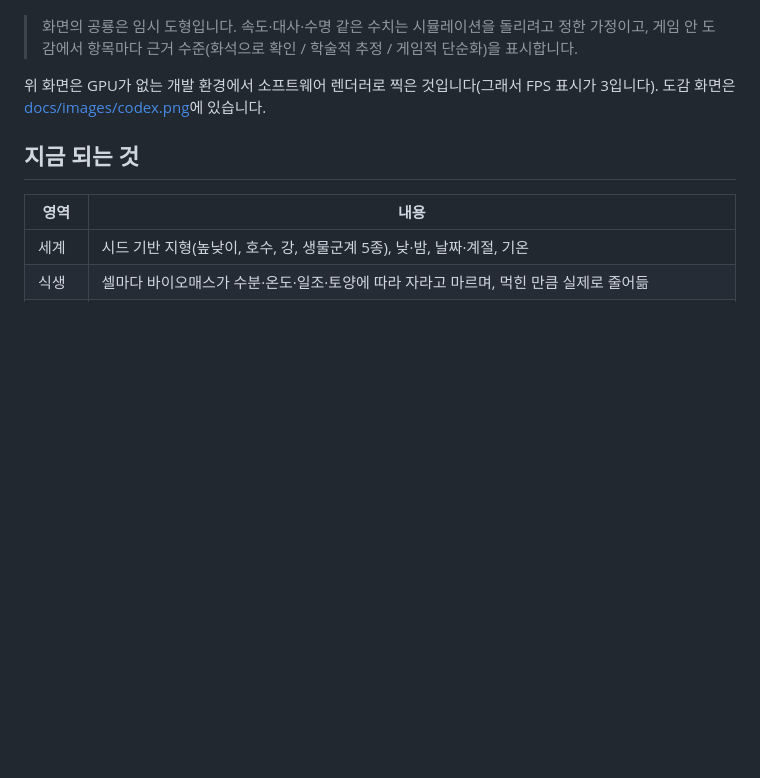
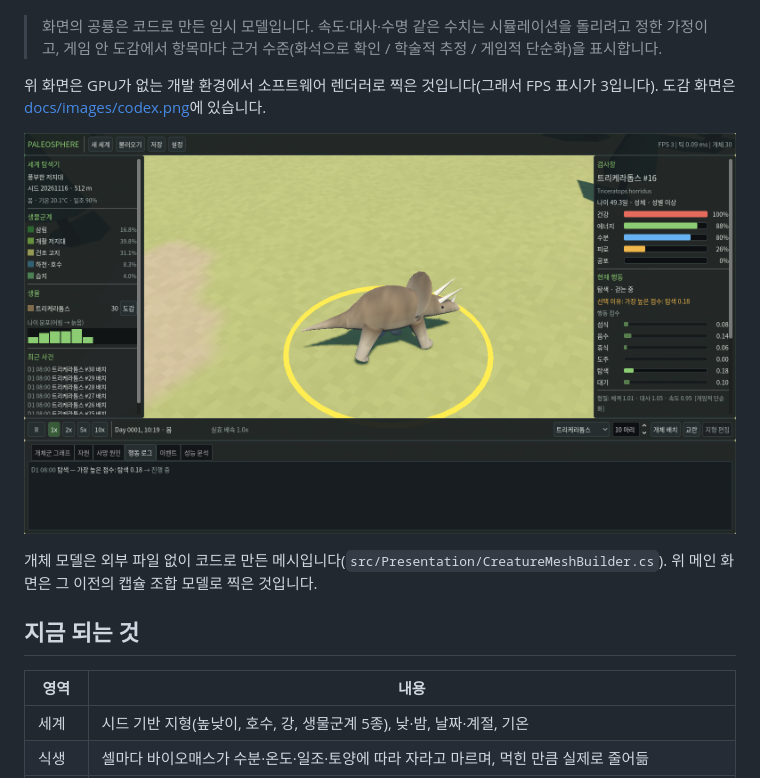
Before and after one commit to ceg914/Cas9-sim, a Markdown page: README.md, the part around the change. GitHub-like rendering; pictures changed too: docs/images/model.png (added); blank space fills up the shorter version.

```diff
--- a/README.md
+++ b/README.md
@@ -6,9 +6,13 @@
 
 ![메인 화면](docs/images/main.png)
 
-> 화면의 공룡은 임시 도형입니다. 속도·대사·수명 같은 수치는 시뮬레이션을 돌리려고 정한 가정이고, 게임 안 도감에서 항목마다 근거 수준(화석으로 확인 / 학술적 추정 / 게임적 단순화)을 표시합니다.
+> 화면의 공룡은 코드로 만든 임시 모델입니다. 속도·대사·수명 같은 수치는 시뮬레이션을 돌리려고 정한 가정이고, 게임 안 도감에서 항목마다 근거 수준(화석으로 확인 / 학술적 추정 / 게임적 단순화)을 표시합니다.
 
 위 화면은 GPU가 없는 개발 환경에서 소프트웨어 렌더러로 찍은 것입니다(그래서 FPS 표시가 3입니다). 도감 화면은 [docs/images/codex.png](docs/images/codex.png)에 있습니다.
+
+![개체 모델](docs/images/model.png)
+
+개체 모델은 외부 파일 없이 코드로 만든 메시입니다(`src/Presentation/CreatureMeshBuilder.cs`). 위 메인 화면은 그 이전의 캡슐 조합 모델로 찍은 것입니다.
 
 ## 지금 되는 것
 
```
Also changed, not shown: docs/CHANGELOG.md (+5 -1 lines), docs/TECH_DECISIONS.md (+1 -1 lines), 5 other files.
